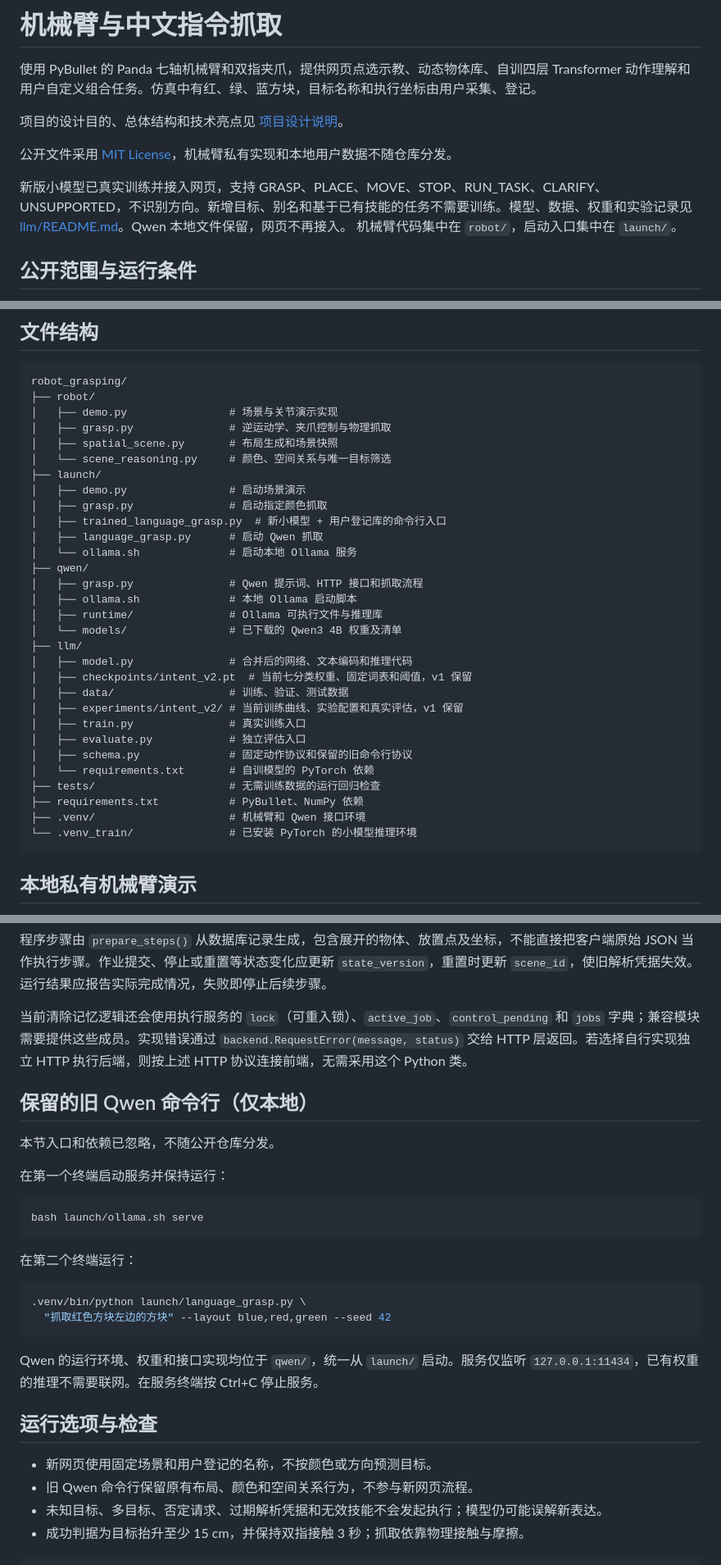
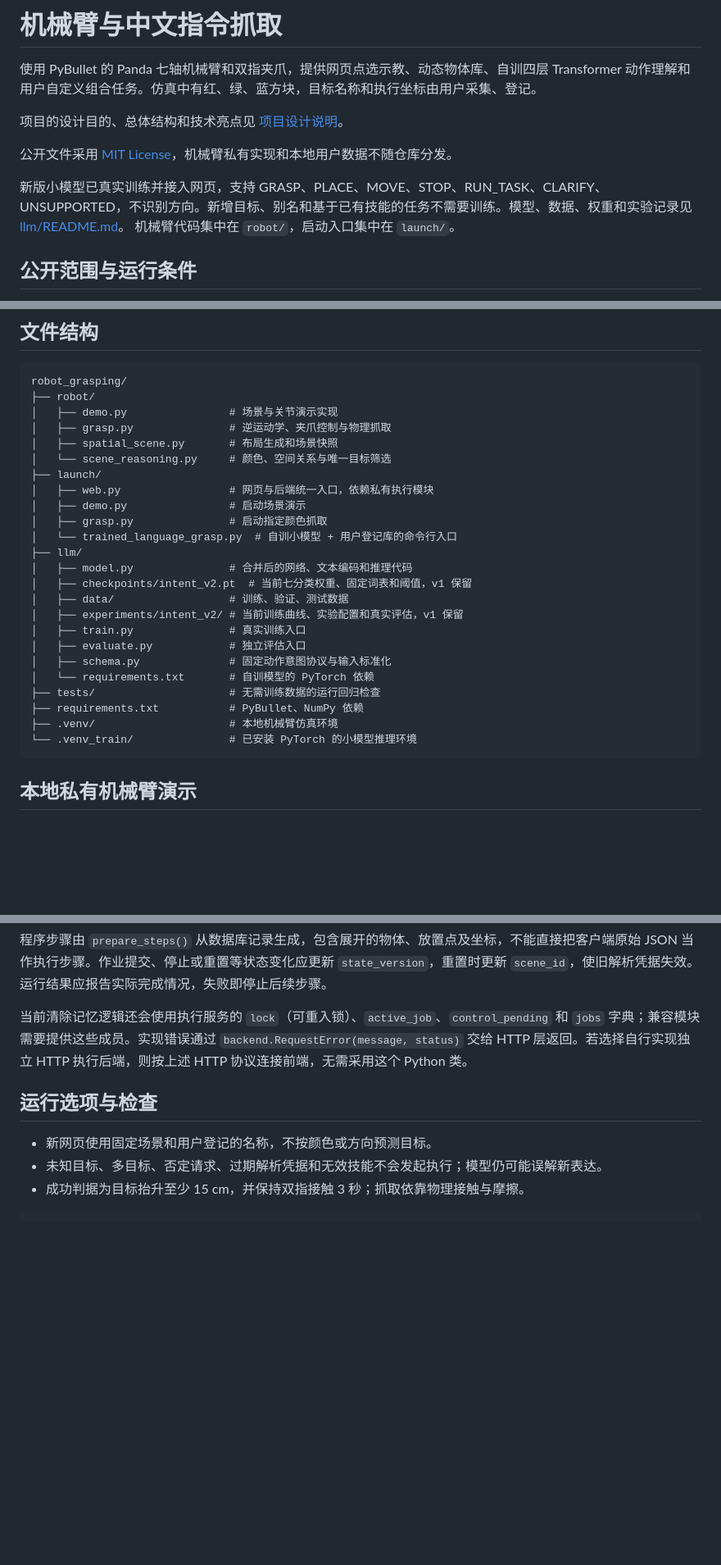
Before and after one commit to liuhansen1/l_arm, a Markdown page: README.md, 3 parts joined by grey strips. Shown at 82% size. GitHub-like rendering; blank space fills up the shorter version.

Commit message:
Remove obsolete Qwen instructions from project READMEs

````diff
--- a/README.md
+++ b/README.md
@@ -6,7 +6,7 @@
 
 公开文件采用 [MIT License](LICENSE)，机械臂私有实现和本地用户数据不随仓库分发。
 
-新版小模型已真实训练并接入网页，支持 GRASP、PLACE、MOVE、STOP、RUN_TASK、CLARIFY、UNSUPPORTED，不识别方向。新增目标、别名和基于已有技能的任务不需要训练。模型、数据、权重和实验记录见 [llm/README.md](llm/README.md)。Qwen 本地文件保留，网页不再接入。
+新版小模型已真实训练并接入网页，支持 GRASP、PLACE、MOVE、STOP、RUN_TASK、CLARIFY、UNSUPPORTED，不识别方向。新增目标、别名和基于已有技能的任务不需要训练。模型、数据、权重和实验记录见 [llm/README.md](llm/README.md)。
 机械臂代码集中在 `robot/`，启动入口集中在 `launch/`。
 
 ## 公开范围与运行条件
@@ -57,16 +56,10 @@ robot_grasping/
 │   ├── spatial_scene.py       # 布局生成和场景快照
 │   └── scene_reasoning.py     # 颜色、空间关系与唯一目标筛选
 ├── launch/
+│   ├── web.py                 # 网页与后端统一入口，依赖私有执行模块
 │   ├── demo.py                # 启动场景演示
 │   ├── grasp.py               # 启动指定颜色抓取
-│   ├── trained_language_grasp.py  # 新小模型 + 用户登记库的命令行入口
-│   ├── language_grasp.py      # 启动 Qwen 抓取
-│   └── ollama.sh              # 启动本地 Ollama 服务
-├── qwen/
-│   ├── grasp.py               # Qwen 提示词、HTTP 接口和抓取流程
-│   ├── ollama.sh              # 本地 Ollama 启动脚本
-│   ├── runtime/               # Ollama 可执行文件与推理库
-│   └── models/                # 已下载的 Qwen3 4B 权重及清单
+│   └── trained_language_grasp.py  # 自训小模型 + 用户登记库的命令行入口
 ├── llm/
 │   ├── model.py               # 合并后的网络、文本编码和推理代码
 │   ├── checkpoints/intent_v2.pt  # 当前七分类权重、固定词表和阈值，v1 保留
@@ -74,11 +67,11 @@ robot_grasping/
 │   ├── experiments/intent_v2/ # 当前训练曲线、实验配置和真实评估，v1 保留
 │   ├── train.py               # 真实训练入口
 │   ├── evaluate.py            # 独立评估入口
-│   ├── schema.py              # 固定动作协议和保留的旧命令行协议
+│   ├── schema.py              # 固定动作意图协议与输入标准化
 │   └── requirements.txt       # 自训模型的 PyTorch 依赖
 ├── tests/                     # 无需训练数据的运行回归检查
 ├── requirements.txt           # PyBullet、NumPy 依赖
-├── .venv/                     # 机械臂和 Qwen 接口环境
+├── .venv/                     # 本地机械臂仿真环境
 └── .venv_train/               # 已安装 PyTorch 的小模型推理环境
 ```
 
@@ -244,29 +237,9 @@ Content-Type: application/json
 
 当前清除记忆逻辑还会使用执行服务的 `lock`（可重入锁）、`active_job`、`control_pending` 和 `jobs` 字典；兼容模块需要提供这些成员。实现错误通过 `backend.RequestError(message, status)` 交给 HTTP 层返回。若选择自行实现独立 HTTP 执行后端，则按上述 HTTP 协议连接前端，无需采用这个 Python 类。
 
-## 保留的旧 Qwen 命令行（仅本地）
-
-本节入口和依赖已忽略，不随公开仓库分发。
-
-在第一个终端启动服务并保持运行：
-
-```bash
-bash launch/ollama.sh serve
-```
-
-在第二个终端运行：
-
-```bash
-.venv/bin/python launch/language_grasp.py \
-  "抓取红色方块左边的方块" --layout blue,red,green --seed 42
-```
-
-Qwen 的运行环境、权重和接口实现均位于 `qwen/`，统一从 `launch/` 启动。服务仅监听 `127.0.0.1:11434`，已有权重的推理不需要联网。在服务终端按 Ctrl+C 停止服务。
-
 ## 运行选项与检查
 
 - 新网页使用固定场景和用户登记的名称，不按颜色或方向预测目标。
-- 旧 Qwen 命令行保留原有布局、颜色和空间关系行为，不参与新网页流程。
 - 未知目标、多目标、否定请求、过期解析凭据和无效技能不会发起执行；模型仍可能误解新表达。
 - 成功判据为目标抬升至少 15 cm，并保持双指接触 3 秒；抓取依靠物理接触与摩擦。
 
````
Also changed, not shown: other parts of README.md (+1 -2 lines), frontend/README.md (+1 -1 lines), llm/README.md (+2 -2 lines).
